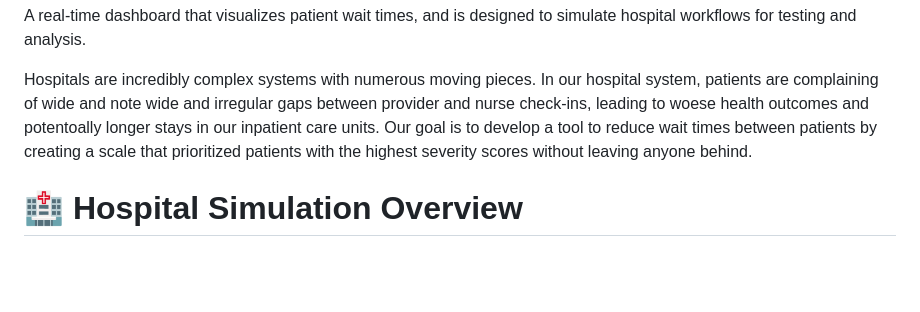
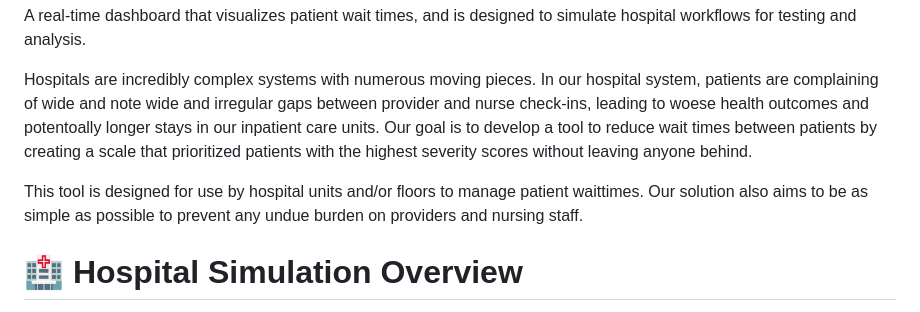
Before and after one commit to jacrwalker/SixSigmaHackathon, a Markdown page: README.md, the part around the change. Drawn GitHub-style; blank space fills up the shorter version.

```diff
--- a/README.md
+++ b/README.md
@@ -8,6 +8,8 @@ Code C.O.R.G.I. — “Clinical Operations & Response Gap Intelligence”
 A real-time dashboard that visualizes patient wait times, and is designed to simulate hospital workflows for testing and analysis.
 
 Hospitals are incredibly complex systems with numerous moving pieces. In our hospital system, patients are complaining of wide and note wide and irregular gaps between provider and nurse check-ins, leading to woese health outcomes and potentoally longer stays in our inpatient care units. Our goal is to develop a tool to reduce wait times between patients by creating a scale that prioritized patients with the highest severity scores without leaving anyone behind.
+
+This tool is designed for use by hospital units and/or floors to manage patient waittimes. Our solution also aims to be as simple as possible to prevent any undue burden on providers and nursing staff.
 
 # 🏥 Hospital Simulation Overview
 
```
